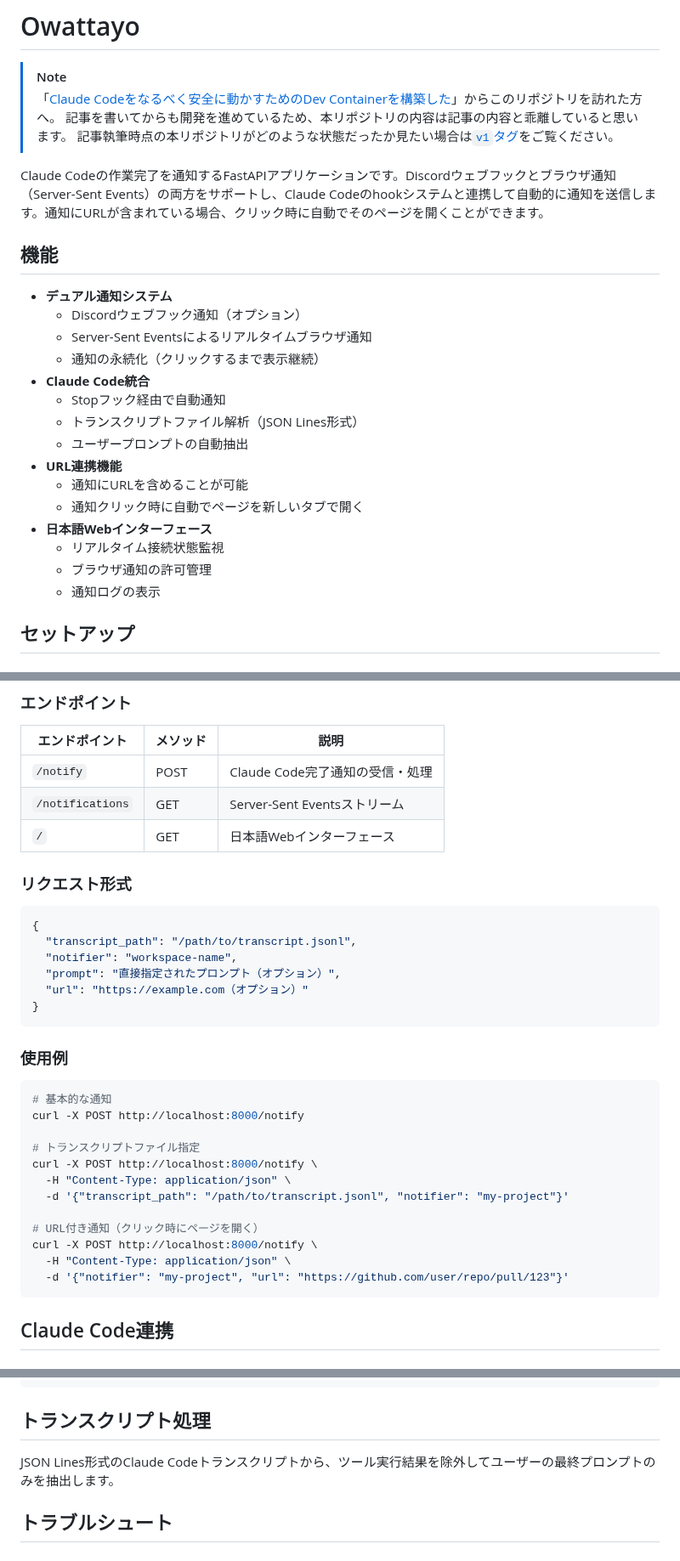
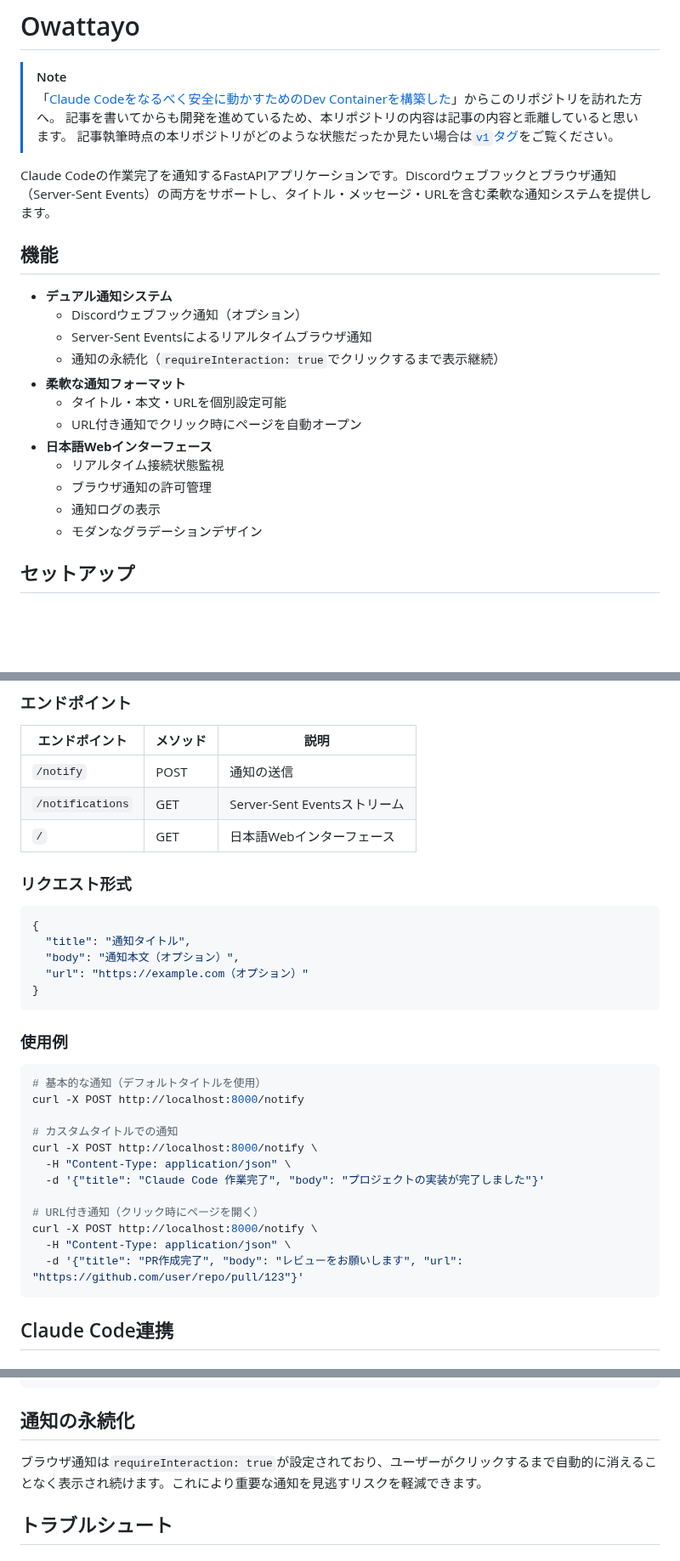
Before and after one commit to backpaper0/owattayo, a Markdown page: README.md, 3 parts joined by grey strips. Shown at 85% size. GitHub-like rendering; blank space fills up the shorter version.

````diff
--- a/README.md
+++ b/README.md
@@ -5,25 +5,22 @@
 > 記事を書いてからも開発を進めているため、本リポジトリの内容は記事の内容と乖離していると思います。
 > 記事執筆時点の本リポジトリがどのような状態だったか見たい場合は[`v1`タグ](https://github.com/backpaper0/owattayo/tree/v1)をご覧ください。
 
-Claude Codeの作業完了を通知するFastAPIアプリケーションです。Discordウェブフックとブラウザ通知（Server-Sent Events）の両方をサポートし、Claude Codeのhookシステムと連携して自動的に通知を送信します。通知にURLが含まれている場合、クリック時に自動でそのページを開くことができます。
+Claude Codeの作業完了を通知するFastAPIアプリケーションです。Discordウェブフックとブラウザ通知（Server-Sent Events）の両方をサポートし、タイトル・メッセージ・URLを含む柔軟な通知システムを提供します。
 
 ## 機能
 
 - **デュアル通知システム**
   - Discordウェブフック通知（オプション）
   - Server-Sent Eventsによるリアルタイムブラウザ通知
-  - 通知の永続化（クリックするまで表示継続）
-- **Claude Code統合**
-  - Stopフック経由で自動通知
-  - トランスクリプトファイル解析（JSON Lines形式）
-  - ユーザープロンプトの自動抽出
-- **URL連携機能**
-  - 通知にURLを含めることが可能
-  - 通知クリック時に自動でページを新しいタブで開く
+  - 通知の永続化（`requireInteraction: true`でクリックするまで表示継続）
+- **柔軟な通知フォーマット**
+  - タイトル・本文・URLを個別設定可能
+  - URL付き通知でクリック時にページを自動オープン
 - **日本語Webインターフェース**
   - リアルタイム接続状態監視
   - ブラウザ通知の許可管理
   - 通知ログの表示
+  - モダンなグラデーションデザイン
 
 ## セットアップ
 
@@ -87,7 +82,7 @@ docker run -p 8000:8000 owattayo
 
 | エンドポイント | メソッド | 説明 |
 |---|---|---|
-| `/notify` | POST | Claude Code完了通知の受信・処理 |
+| `/notify` | POST | 通知の送信 |
 | `/notifications` | GET | Server-Sent Eventsストリーム |
 | `/` | GET | 日本語Webインターフェース |
 
@@ -95,9 +90,8 @@ docker run -p 8000:8000 owattayo
 
 ```json
 {
-  "transcript_path": "/path/to/transcript.jsonl",
-  "notifier": "workspace-name",
-  "prompt": "直接指定されたプロンプト（オプション）",
+  "title": "通知タイトル",
+  "body": "通知本文（オプション）",
   "url": "https://example.com（オプション）"
 }
 ```
@@ -105,18 +99,18 @@ docker run -p 8000:8000 owattayo
 ### 使用例
 
 ```bash
-# 基本的な通知
+# 基本的な通知（デフォルトタイトルを使用）
 curl -X POST http://localhost:8000/notify
 
-# トランスクリプトファイル指定
+# カスタムタイトルでの通知
 curl -X POST http://localhost:8000/notify \
   -H "Content-Type: application/json" \
-  -d '{"transcript_path": "/path/to/transcript.jsonl", "notifier": "my-project"}'
+  -d '{"title": "Claude Code 作業完了", "body": "プロジェクトの実装が完了しました"}'
 
 # URL付き通知（クリック時にページを開く）
 curl -X POST http://localhost:8000/notify \
   -H "Content-Type: application/json" \
-  -d '{"notifier": "my-project", "url": "https://github.com/user/repo/pull/123"}'
+  -d '{"title": "PR作成完了", "body": "レビューをお願いします", "url": "https://github.com/user/repo/pull/123"}'
 ```
 
 ## Claude Code連携
@@ -179,9 +172,9 @@ Claude Codeの設定ファイルに以下を追加：
     └── compose.yaml
 ```
 
-## トランスクリプト処理
+## 通知の永続化
 
-JSON Lines形式のClaude Codeトランスクリプトから、ツール実行結果を除外してユーザーの最終プロンプトのみを抽出します。
+ブラウザ通知は`requireInteraction: true`が設定されており、ユーザーがクリックするまで自動的に消えることなく表示され続けます。これにより重要な通知を見逃すリスクを軽減できます。
 
 ## トラブルシュート
 
````
Also changed, not shown: other parts of README.md (+10 -13 lines).
